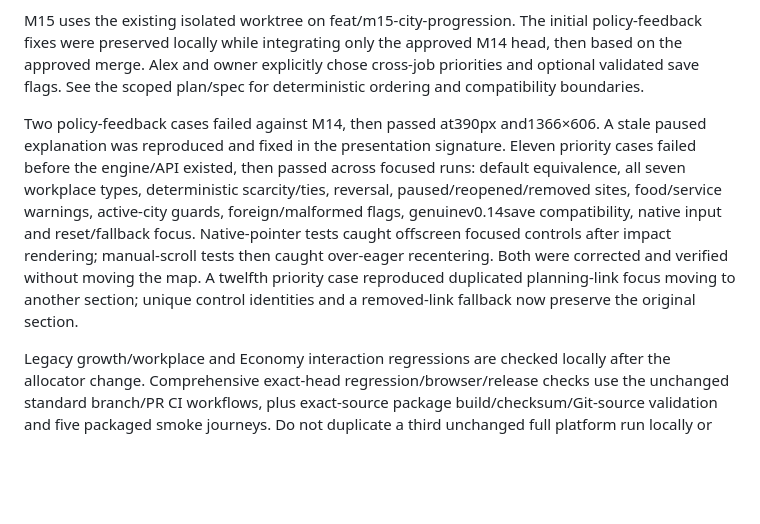
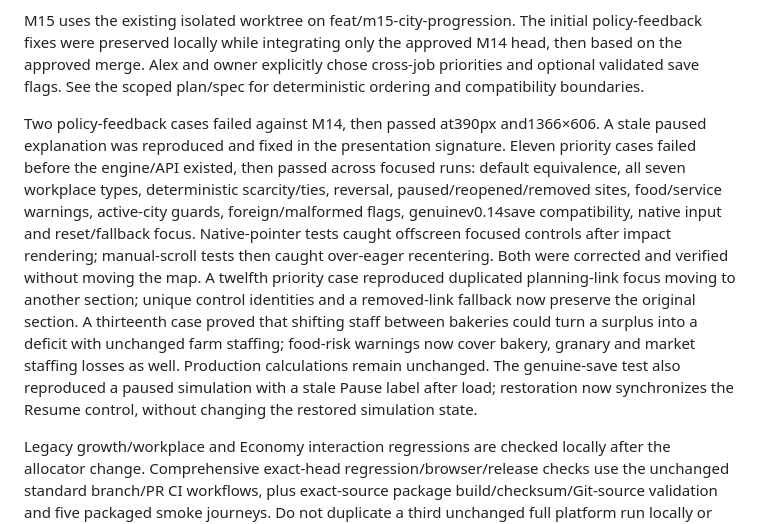
Before and after one commit to GKoromilas01/Shattered-Crowns, a Markdown page: docs/validation/m15-verification.md, the part around the change. GitHub-like rendering; blank space fills up the shorter version.

Commit message:
fix: warn on food-chain staffing loss and sync restored pause control

```diff
--- a/docs/validation/m15-verification.md
+++ b/docs/validation/m15-verification.md
@@ -4,7 +4,7 @@ Baseline: owner-approved M14 merge `33fd3858a7923677e623d026fbc2de81b485db42`, e
 
 M15 uses the existing isolated worktree on feat/m15-city-progression. The initial policy-feedback fixes were preserved locally while integrating only the approved M14 head, then based on the approved merge. Alex and owner explicitly chose cross-job priorities and optional validated save flags. See the scoped plan/spec for deterministic ordering and compatibility boundaries.
 
-Two policy-feedback cases failed against M14, then passed at390px and1366×606. A stale paused explanation was reproduced and fixed in the presentation signature. Eleven priority cases failed before the engine/API existed, then passed across focused runs: default equivalence, all seven workplace types, deterministic scarcity/ties, reversal, paused/reopened/removed sites, food/service warnings, active-city guards, foreign/malformed flags, genuinev0.14save compatibility, native input and reset/fallback focus. Native-pointer tests caught offscreen focused controls after impact rendering; manual-scroll tests then caught over-eager recentering. Both were corrected and verified without moving the map. A twelfth priority case reproduced duplicated planning-link focus moving to another section; unique control identities and a removed-link fallback now preserve the original section.
+Two policy-feedback cases failed against M14, then passed at390px and1366×606. A stale paused explanation was reproduced and fixed in the presentation signature. Eleven priority cases failed before the engine/API existed, then passed across focused runs: default equivalence, all seven workplace types, deterministic scarcity/ties, reversal, paused/reopened/removed sites, food/service warnings, active-city guards, foreign/malformed flags, genuinev0.14save compatibility, native input and reset/fallback focus. Native-pointer tests caught offscreen focused controls after impact rendering; manual-scroll tests then caught over-eager recentering. Both were corrected and verified without moving the map. A twelfth priority case reproduced duplicated planning-link focus moving to another section; unique control identities and a removed-link fallback now preserve the original section. A thirteenth case proved that shifting staff between bakeries could turn a surplus into a deficit with unchanged farm staffing; food-risk warnings now cover bakery, granary and market staffing losses as well. Production calculations remain unchanged. The genuine-save test also reproduced a paused simulation with a stale Pause label after load; restoration now synchronizes the Resume control, without changing the restored simulation state.
 
 Legacy growth/workplace and Economy interaction regressions are checked locally after the allocator change. Comprehensive exact-head regression/browser/release checks use the unchanged standard branch/PR CI workflows, plus exact-source package build/checksum/Git-source validation and five packaged smoke journeys. Do not duplicate a third unchanged full platform run locally or remove any required gate. Actual final counts, source refs, CI runs, review findings and verified ZIP are recorded in the draft PR.
 
```
Also changed, not shown: docs/MILESTONE15.md (+2 -2 lines), docs/screenshots/m15-priorities-1440.png, docs/screenshots/m15-priorities-390.png, 2 other files.
